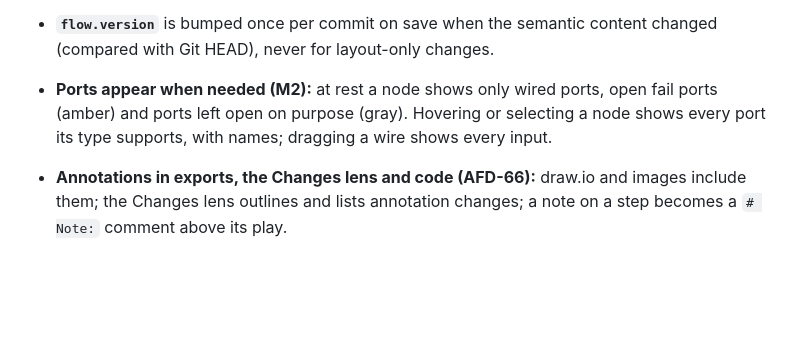
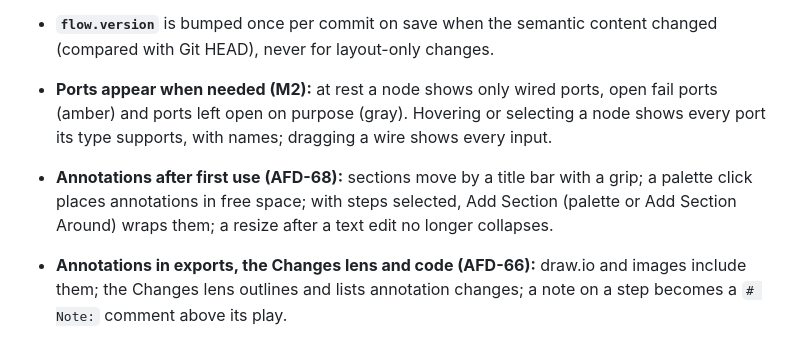
Before and after one commit to ChistokhinSV/ansible-flow-designer, a Markdown page: README.md, the part around the change. Drawn GitHub-style; blank space fills up the shorter version.

```diff
--- a/README.md
+++ b/README.md
@@ -24,6 +24,7 @@ The rest of this page is the complete feature reference.
 - **Layout** lives in one `layout:` block of the flow file. Flows without positions are auto-laid out (ELK) in memory and only written on the first move or _Tidy Up_. New flows start without positions; nodes added without one (by an AI agent, say) go where the auto-layout puts them next to the placed nodes (AFD-23).
 - **`flow.version`** is bumped once per commit on save when the semantic content changed (compared with Git HEAD), never for layout-only changes.
 - **Ports appear when needed (M2):** at rest a node shows only wired ports, open fail ports (amber) and ports left open on purpose (gray). Hovering or selecting a node shows every port its type supports, with names; dragging a wire shows every input.
+- **Annotations after first use (AFD-68):** sections move by a title bar with a grip; a palette click places annotations in free space; with steps selected, Add Section (palette or Add Section Around) wraps them; a resize after a text edit no longer collapses.
 - **Annotations in exports, the Changes lens and code (AFD-66):** draw.io and images include them; the Changes lens outlines and lists annotation changes; a note on a step becomes a `# Note:` comment above its play.
 - **Annotations on the canvas (AFD-65):** the palette's Annotate group, Add Note/Section/Text Here, Add Note to This Node and Shift+N add them; double-click edits the Markdown in place; a note on a node is tied to it and moves with it; a section dragged by its title carries the steps inside; Find searches them; … › Hide Annotations hides them for you.
 - **Annotations (AFD-64, ADR-0028):** Notes (Markdown; a Note on a node moves, is copied and deleted with it), Sections (titled regions that carry what is inside them) and Text explain a flow and never run: `annotations:` per level, format 2, no version change. AI tools add and change them by key (`annotate`, `update_annotation`).
```
Also changed, not shown: CHANGELOG.md (+7 -0 lines), docs/adr/0028-annotations.md (+16 -0 lines), docs/guide/images/annotations-light.png, 15 other files.
